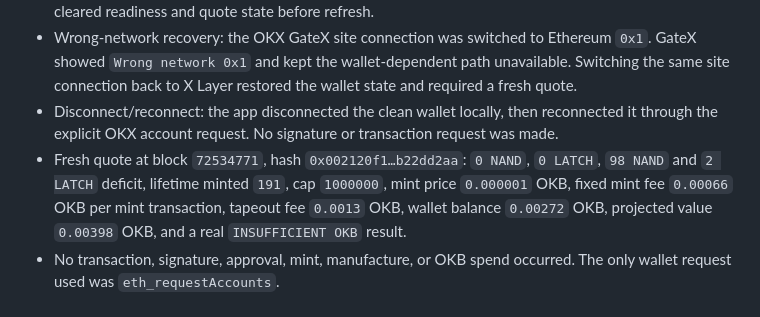
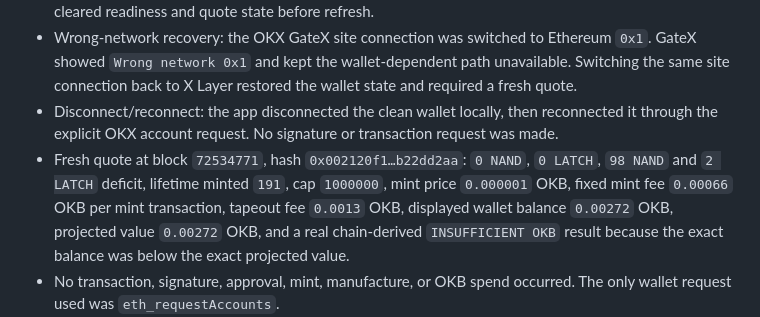
Before and after one commit to AjKadri/GateX, a Markdown page: docs/gate-f-evidence.md, the part around the change. Drawn GitHub-style.

Commit message:
docs(gatex): correct clean-wallet quote evidence

```diff
--- a/docs/gate-f-evidence.md
+++ b/docs/gate-f-evidence.md
@@ -56,7 +56,7 @@ The protocol source/build provenance warning remains unchanged. GateX does not c
 - Account-change invalidation: changing from the previously connected account to the clean account cleared readiness and quote state before refresh.
 - Wrong-network recovery: the OKX GateX site connection was switched to Ethereum `0x1`. GateX showed `Wrong network 0x1` and kept the wallet-dependent path unavailable. Switching the same site connection back to X Layer restored the wallet state and required a fresh quote.
 - Disconnect/reconnect: the app disconnected the clean wallet locally, then reconnected it through the explicit OKX account request. No signature or transaction request was made.
-- Fresh quote at block `72534771`, hash `0x002120f1…b22dd2aa`: `0 NAND`, `0 LATCH`, `98 NAND` and `2 LATCH` deficit, lifetime minted `191`, cap `1000000`, mint price `0.000001` OKB, fixed mint fee `0.00066` OKB per mint transaction, tapeout fee `0.0013` OKB, wallet balance `0.00272` OKB, projected value `0.00398` OKB, and a real `INSUFFICIENT OKB` result.
+- Fresh quote at block `72534771`, hash `0x002120f1…b22dd2aa`: `0 NAND`, `0 LATCH`, `98 NAND` and `2 LATCH` deficit, lifetime minted `191`, cap `1000000`, mint price `0.000001` OKB, fixed mint fee `0.00066` OKB per mint transaction, tapeout fee `0.0013` OKB, displayed wallet balance `0.00272` OKB, projected value `0.00272` OKB, and a real chain-derived `INSUFFICIENT OKB` result because the exact balance was below the exact projected value.
 - No transaction, signature, approval, mint, manufacture, or OKB spend occurred. The only wallet request used was `eth_requestAccounts`.
 - The clean browser ran a live AgentApproval read at block `72534785` with both locked providers and showed a zero-mismatch match against the local AST result.
 - The wallet-independent read-only adapter separately verified the real circuit `2` readback and all 256 AgentApproval cases on both providers, for 512 live cases total. Identical state/input arguments produced identical results irrespective of the connected clean account.
```
